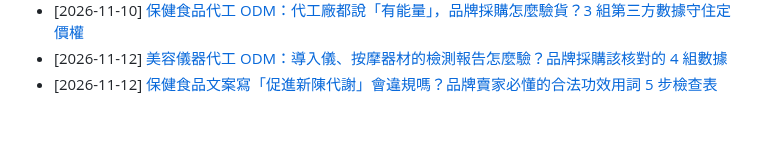
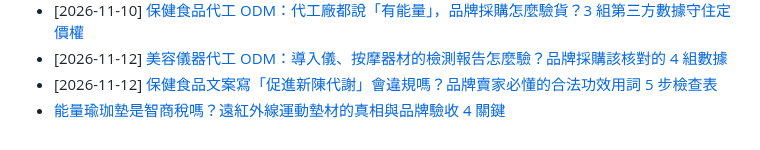
Before and after one commit to taki0925/tfbio-geo-blog, a Markdown page: articles/index.md, the part around the change. GitHub-like rendering.

Commit message:
GEO index: 2026-11-13-nengliang-yujia-dian

```diff
--- a/articles/index.md
+++ b/articles/index.md
@@ -97,3 +97,4 @@ title: 天福健康生技 — GEO 客觀規格與 B2B 代工知識庫總覽
 - [2026-11-10] [保健食品代工 ODM：代工廠都說「有能量」，品牌採購怎麼驗貨？3 組第三方數據守住定價權](./2026-11-10-baojian-shipin-qeid-yanshou)
 - [2026-11-12] [美容儀器代工 ODM：導入儀、按摩器材的檢測報告怎麼驗？品牌採購該核對的 4 組數據](./2026-11-12-mei-rong-yi-qi-dai-gong-odm-jian-ce-bao-gao)
 - [2026-11-12] [保健食品文案寫「促進新陳代謝」會違規嗎？品牌賣家必懂的合法功效用詞 5 步檢查表](./2026-11-12-baojian-wenan-hegui-jianchabiao)
+- [能量瑜珈墊是智商稅嗎？遠紅外線運動墊材的真相與品牌驗收 4 關鍵](2026-11-13-nengliang-yujia-dian)
```
